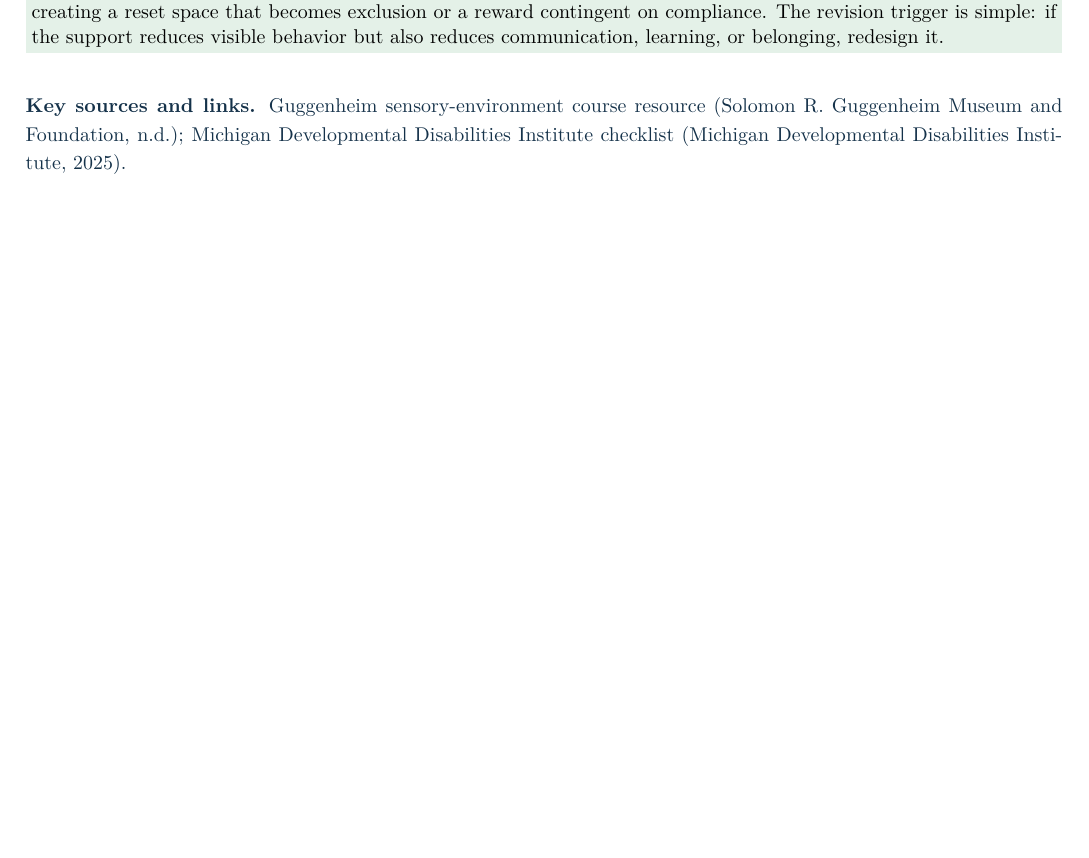
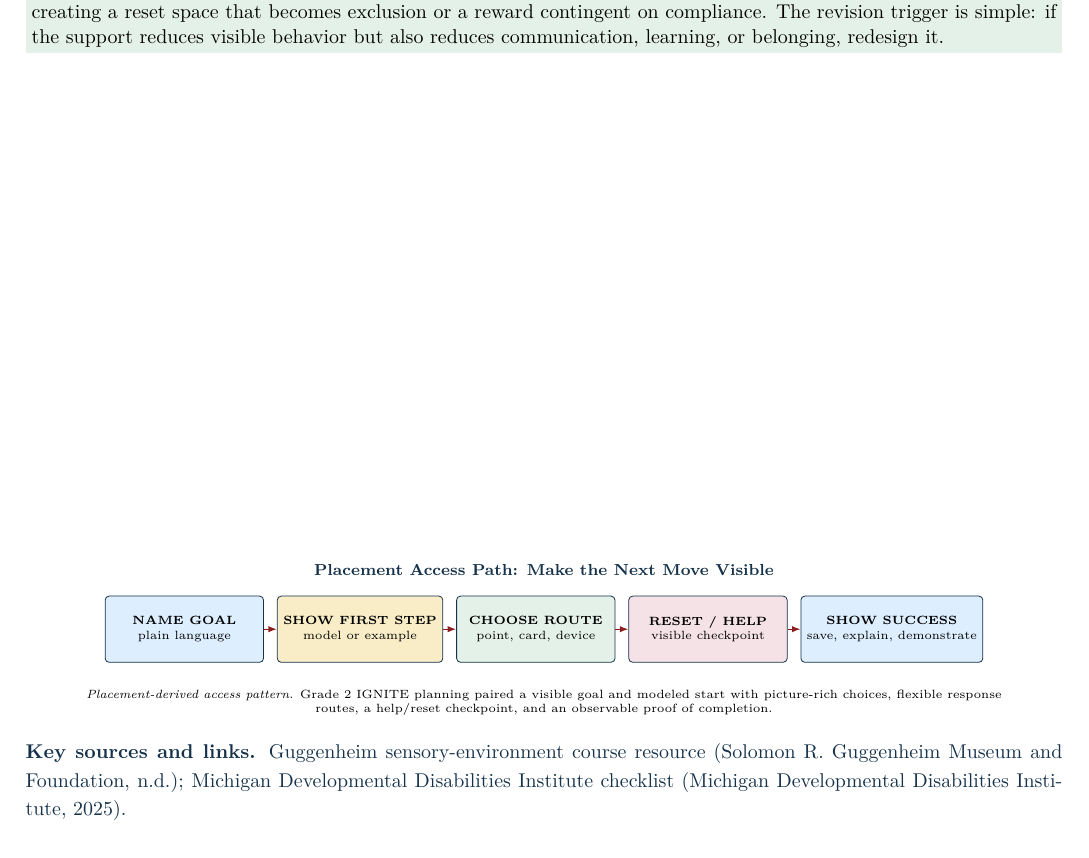
Before and after one commit to pzg8794/EDE448-Communication_and_Behavioral_Support_Portfolio, a LaTeX document (main.tex, which reads resources/01-sensory-access.tex): part of page 6 of 26, cut so that both start at the same text, the shorter picture padded with empty space. Compiled offline with pdfLaTeX.

Commit message:
Add placement access-path visual to Resource 1

```diff
--- a/resources/01-sensory-access.tex
+++ b/resources/01-sensory-access.tex
@@ -48,4 +48,28 @@ Exit and review & What the student could access, avoid, communicate, and influen
 
 \adaptationbox{Sensory-friendliness varies by person, activity, time, pain, fatigue, culture, and prior experience. A checklist cannot prescribe headphones, dim lighting, or breaks for everyone. Reviewers should also avoid creating a reset space that becomes exclusion or a reward contingent on compliance. The revision trigger is simple: if the support reduces visible behavior but also reduces communication, learning, or belonging, redesign it.}
 
+\vfill
+\begin{center}
+{\scriptsize\bfseries\color{DeepNavy}Placement Access Path: Make the Next Move Visible}\par
+\vspace{0.035in}
+\begin{tikzpicture}[
+  access/.style={draw=DeepNavy, rounded corners=2pt, minimum width=1.10in,
+    minimum height=0.46in, align=center, font=\tiny, inner sep=3pt},
+  next/.style={-{Latex[length=1.5mm]}, line width=0.65pt, draw=PrimaryRed}
+]
+\node[access, fill=SoftBlue] (goal) {\textbf{NAME GOAL}\\plain language};
+\node[access, fill=SoftGold, right=0.09in of goal] (show) {\textbf{SHOW FIRST STEP}\\model or example};
+\node[access, fill=SoftGreen, right=0.09in of show] (route) {\textbf{CHOOSE ROUTE}\\point, card, device};
+\node[access, fill=SoftRose, right=0.09in of route] (reset) {\textbf{RESET / HELP}\\visible checkpoint};
+\node[access, fill=SoftBlue, right=0.09in of reset] (proof) {\textbf{SHOW SUCCESS}\\save, explain, demonstrate};
+\draw[next] (goal) -- (show);
+\draw[next] (show) -- (route);
+\draw[next] (route) -- (reset);
+\draw[next] (reset) -- (proof);
+\end{tikzpicture}
+
+\vspace{0.025in}
+\parbox{0.92\textwidth}{\centering\tiny\textit{Placement-derived access pattern.} Grade 2 IGNITE planning paired a visible goal and modeled start with picture-rich choices, flexible response routes, a help/reset checkpoint, and an observable proof of completion.}
+\end{center}
+
 \sourcebox{Guggenheim sensory-environment course resource \citep{guggenheimSensory}; Michigan Developmental Disabilities Institute checklist \citep{michigan2025sensory}.}
```
